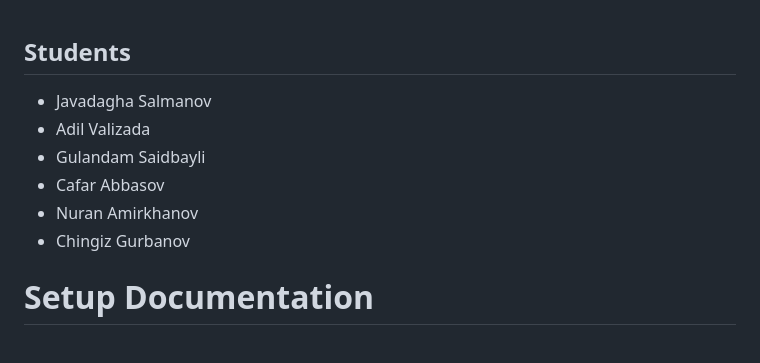
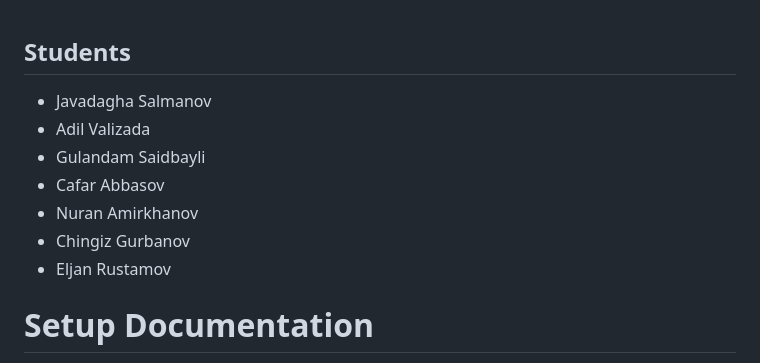
Before and after one commit to lesson-project-aze/lesson_project_56373_54739_57444_55800_54861_56520, a Markdown page: README.md, the part around the change. Rendered like a GitHub page.

```diff
--- a/README.md
+++ b/README.md
@@ -1,10 +1,12 @@
 ## Students
-* Javadagha Salmanov
-* Adil Valizada
-* Gulandam Saidbayli
-* Cafar Abbasov
-* Nuran Amirkhanov
-* Chingiz Gurbanov
+
+- Javadagha Salmanov
+- Adil Valizada
+- Gulandam Saidbayli
+- Cafar Abbasov
+- Nuran Amirkhanov
+- Chingiz Gurbanov
+- Eljan Rustamov
 
 # Setup Documentation
 
```
